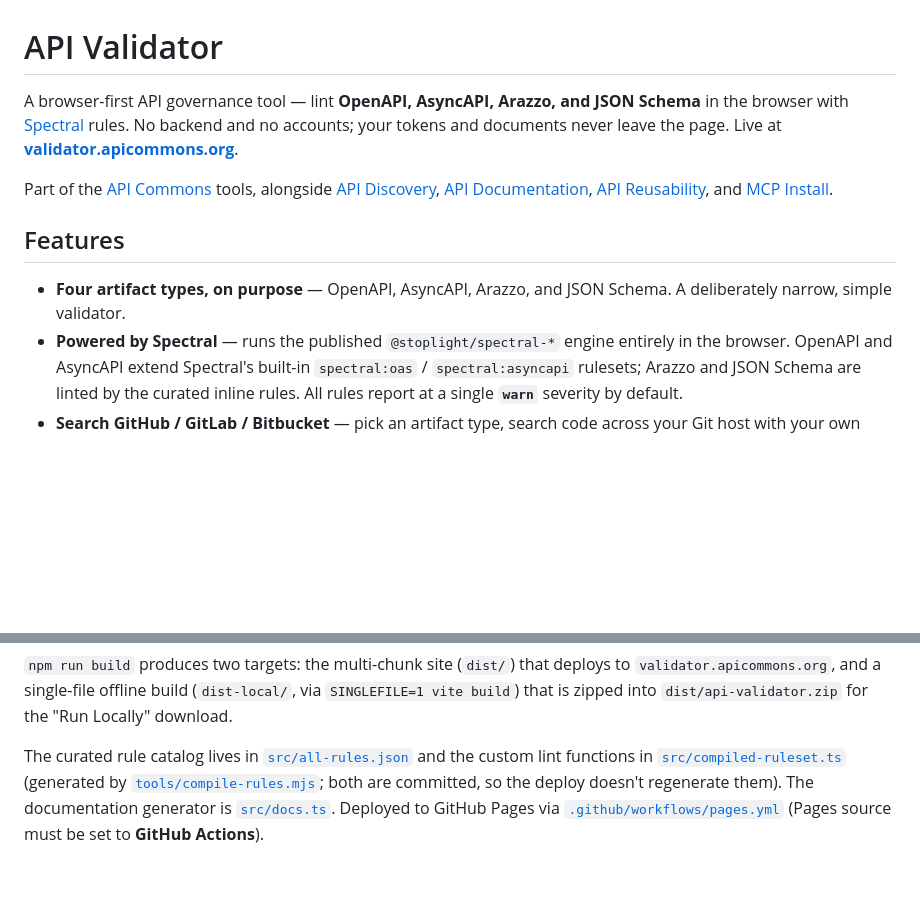
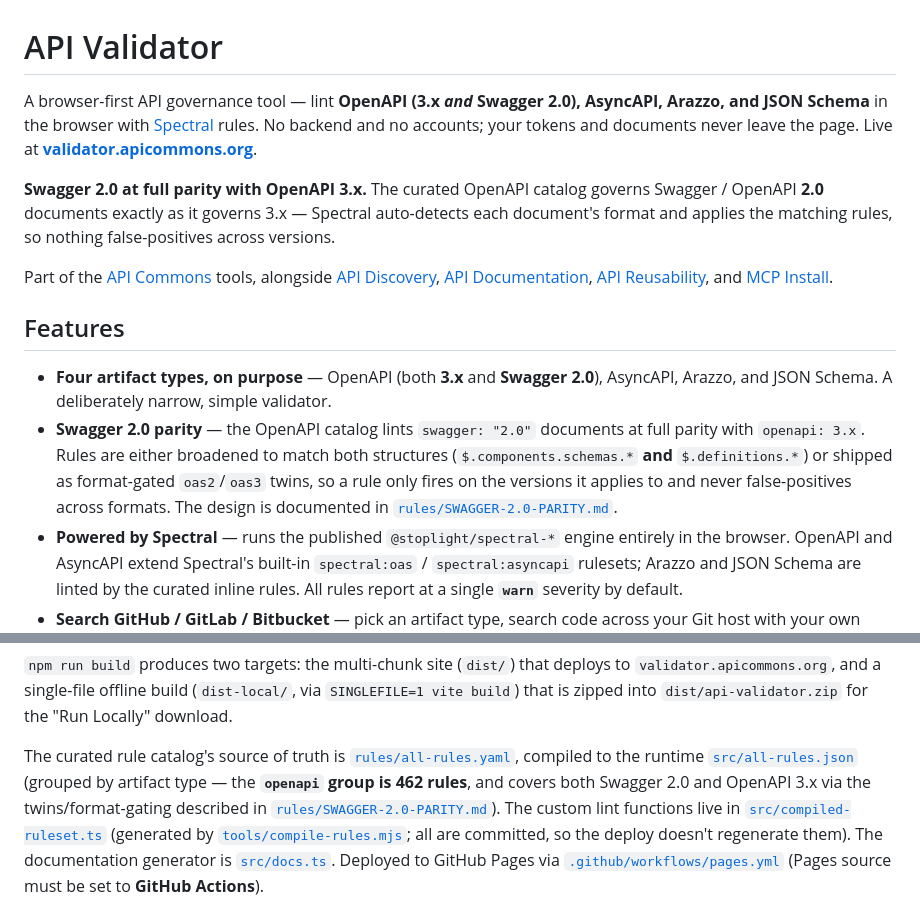
Before and after one commit to api-commons/api-validator, a Markdown page: README.md, 2 parts joined by grey strips. GitHub-like rendering; blank space fills up the shorter version.

Commit message:
Update README
Co-Authored-By: Claude Opus 4.8 (1M context) <noreply@anthropic.com>

```diff
--- a/README.md
+++ b/README.md
@@ -1,9 +1,15 @@
 # API Validator
 
-A browser-first API governance tool — lint **OpenAPI, AsyncAPI, Arazzo, and JSON
-Schema** in the browser with [Spectral](https://github.com/stoplightio/spectral)
-rules. No backend and no accounts; your tokens and documents never leave the page.
-Live at **[validator.apicommons.org](https://validator.apicommons.org)**.
+A browser-first API governance tool — lint **OpenAPI (3.x _and_ Swagger 2.0),
+AsyncAPI, Arazzo, and JSON Schema** in the browser with
+[Spectral](https://github.com/stoplightio/spectral) rules. No backend and no
+accounts; your tokens and documents never leave the page. Live at
+**[validator.apicommons.org](https://validator.apicommons.org)**.
+
+**Swagger 2.0 at full parity with OpenAPI 3.x.** The curated OpenAPI catalog
+governs Swagger / OpenAPI **2.0** documents exactly as it governs 3.x — Spectral
+auto-detects each document's format and applies the matching rules, so nothing
+false-positives across versions.
 
 Part of the [API Commons](https://apicommons.org/tools/) tools, alongside
 [API Discovery](https://github.com/api-commons/api-discovery),
@@ -13,8 +19,15 @@ Part of the [API Commons](https://apicommons.org/tools/) tools, alongside
 
 ## Features
 
-- **Four artifact types, on purpose** — OpenAPI, AsyncAPI, Arazzo, and JSON
-  Schema. A deliberately narrow, simple validator.
+- **Four artifact types, on purpose** — OpenAPI (both **3.x** and **Swagger
+  2.0**), AsyncAPI, Arazzo, and JSON Schema. A deliberately narrow, simple
+  validator.
+- **Swagger 2.0 parity** — the OpenAPI catalog lints `swagger: "2.0"` documents
+  at full parity with `openapi: 3.x`. Rules are either broadened to match both
+  structures (`$.components.schemas.*` **and** `$.definitions.*`) or shipped as
+  format-gated `oas2`/`oas3` twins, so a rule only fires on the versions it
+  applies to and never false-positives across formats. The design is documented
+  in [`rules/SWAGGER-2.0-PARITY.md`](./rules/SWAGGER-2.0-PARITY.md).
 - **Powered by Spectral** — runs the published `@stoplight/spectral-*` engine
   entirely in the browser. OpenAPI and AsyncAPI extend Spectral's built-in
   `spectral:oas` / `spectral:asyncapi` rulesets; Arazzo and JSON Schema are
@@ -63,9 +76,14 @@ to `validator.apicommons.org`, and a single-file offline build (`dist-local/`,
 via `SINGLEFILE=1 vite build`) that is zipped into `dist/api-validator.zip` for
 the "Run Locally" download.
 
-The curated rule catalog lives in [`src/all-rules.json`](./src/all-rules.json) and
-the custom lint functions in [`src/compiled-ruleset.ts`](./src/compiled-ruleset.ts)
-(generated by [`tools/compile-rules.mjs`](./tools/compile-rules.mjs); both are
+The curated rule catalog's source of truth is
+[`rules/all-rules.yaml`](./rules/all-rules.yaml), compiled to the runtime
+[`src/all-rules.json`](./src/all-rules.json) (grouped by artifact type — the
+**`openapi` group is 462 rules**, and covers both Swagger 2.0 and OpenAPI 3.x
+via the twins/format-gating described in
+[`rules/SWAGGER-2.0-PARITY.md`](./rules/SWAGGER-2.0-PARITY.md)). The custom lint
+functions live in [`src/compiled-ruleset.ts`](./src/compiled-ruleset.ts)
+(generated by [`tools/compile-rules.mjs`](./tools/compile-rules.mjs); all are
 committed, so the deploy doesn't regenerate them). The documentation generator is
 [`src/docs.ts`](./src/docs.ts). Deployed to GitHub Pages via
 [`.github/workflows/pages.yml`](./.github/workflows/pages.yml) (Pages source must
```
